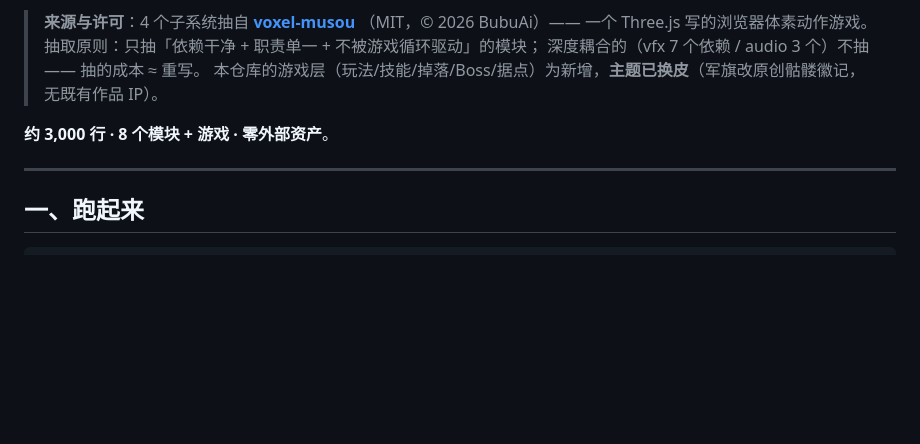
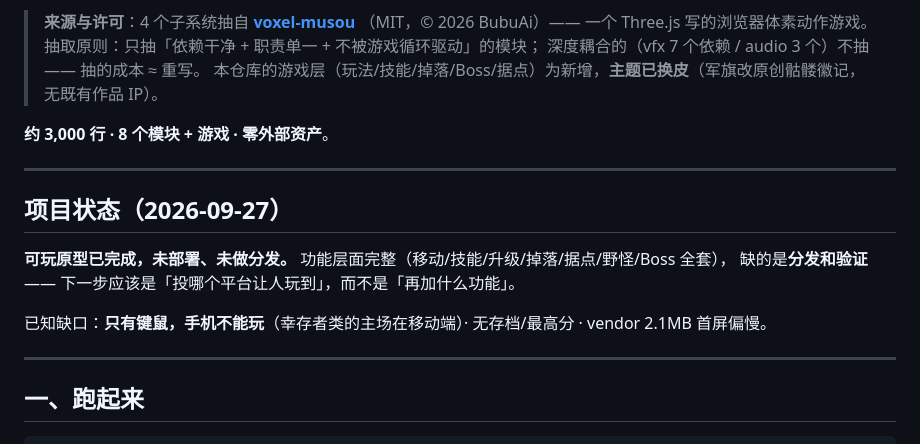
Before and after one commit to ken-fs/voxel-horde, a Markdown page: README.md, the part around the change. GitHub-like rendering; blank space fills up the shorter version.

Commit message:
docs: README 补充项目状态（原型完成 / 缺口在分发而非功能）

```diff
--- a/README.md
+++ b/README.md
@@ -10,6 +10,15 @@
 > 本仓库的游戏层（玩法/技能/掉落/Boss/据点）为新增，**主题已换皮**（军旗改原创骷髅徽记，无既有作品 IP）。
 
 **约 3,000 行 · 8 个模块 + 游戏 · 零外部资产**。
+
+---
+
+## 项目状态（2026-09-27）
+
+**可玩原型已完成，未部署、未做分发。** 功能层面完整（移动/技能/升级/掉落/据点/野怪/Boss 全套），
+缺的是**分发和验证** —— 下一步应该是「投哪个平台让人玩到」，而不是「再加什么功能」。
+
+已知缺口：**只有键鼠，手机不能玩**（幸存者类的主场在移动端）· 无存档/最高分 · vendor 2.1MB 首屏偏慢。
 
 ---
 
```
